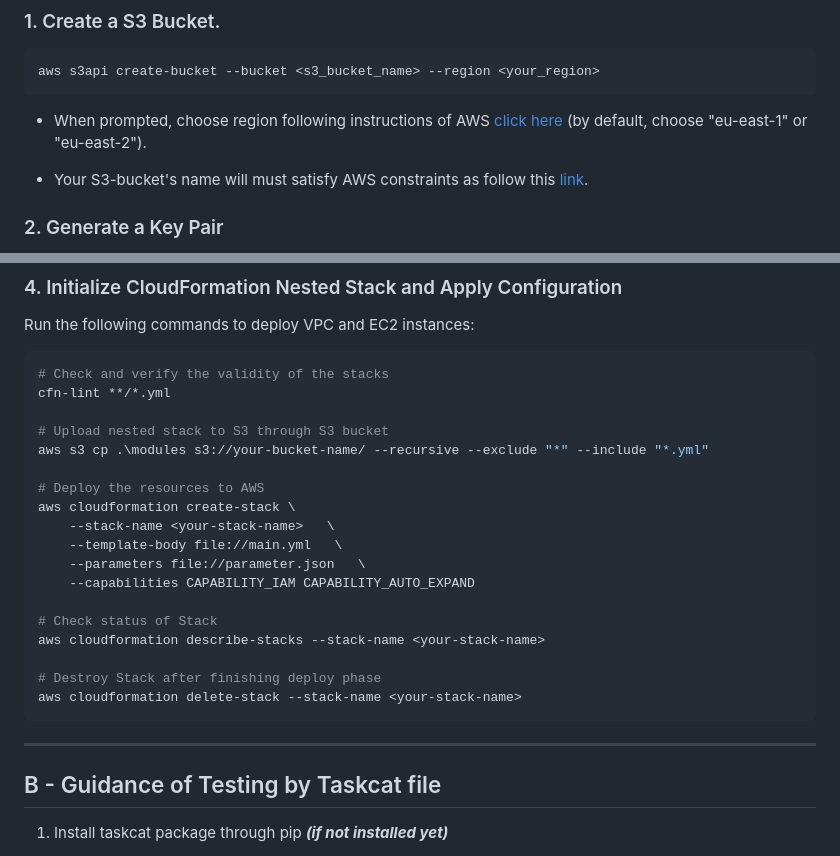
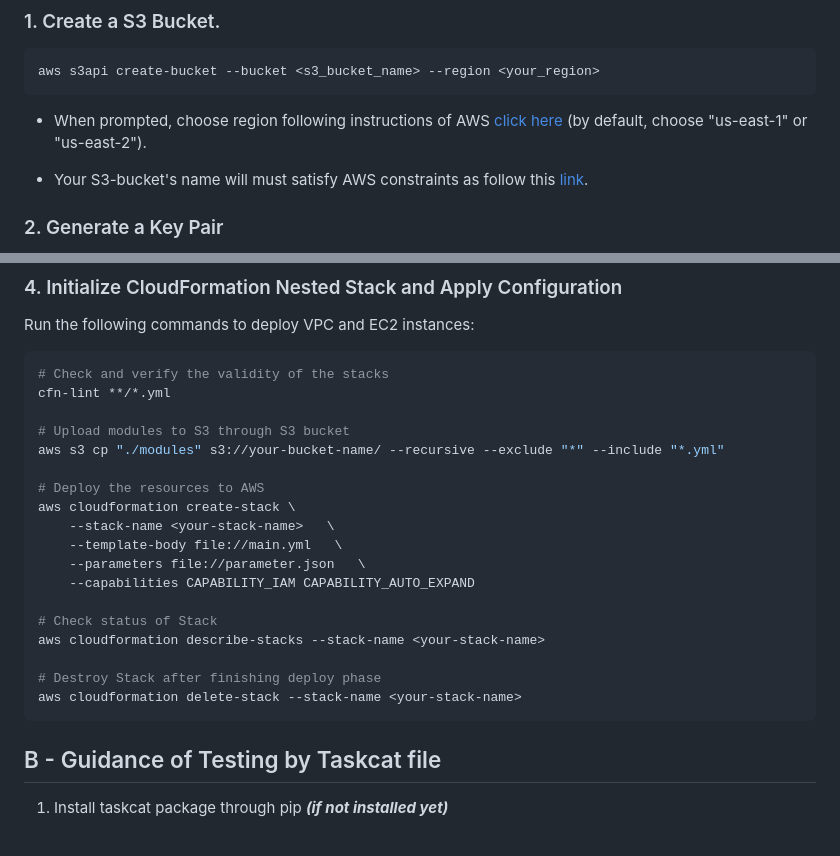
Before and after one commit to roro1230/NT548.P11_Lab1, a Markdown page: Cloud Formation/README.md, 2 parts joined by grey strips. Rendered like a GitHub page.

Commit message:
Modify CloudFormation's README file

````diff
--- a/Cloud Formation/README.md
+++ b/Cloud Formation/README.md
@@ -24,7 +24,7 @@ cd "./NT548.P11_LAB1/Cloud Formation"
 ```bash
 aws s3api create-bucket --bucket <s3_bucket_name> --region <your_region>
 ```
-- When prompted, choose region following instructions of AWS [click here](https://docs.aws.amazon.com/AmazonRDS/latest/UserGuide/Concepts.RegionsAndAvailabilityZones.html) (by default, choose "eu-east-1" or "eu-east-2").
+- When prompted, choose region following instructions of AWS [click here](https://docs.aws.amazon.com/AmazonRDS/latest/UserGuide/Concepts.RegionsAndAvailabilityZones.html) (by default, choose "us-east-1" or "us-east-2").
 
 - Your S3-bucket's name will must satisfy AWS constraints as follow this [link](https://docs.aws.amazon.com/AmazonS3/latest/userguide/bucketnamingrules.html).
 
@@ -71,8 +71,8 @@ Run the following commands to deploy VPC and EC2 instances:
 # Check and verify the validity of the stacks
 cfn-lint **/*.yml
 
-# Upload nested stack to S3 through S3 bucket
-aws s3 cp .\modules s3://your-bucket-name/ --recursive --exclude "*" --include "*.yml"
+# Upload modules to S3 through S3 bucket
+aws s3 cp "./modules" s3://your-bucket-name/ --recursive --exclude "*" --include "*.yml"
 
 # Deploy the resources to AWS
 aws cloudformation create-stack \
@@ -88,8 +88,6 @@ aws cloudformation describe-stacks --stack-name <your-stack-name>
 aws cloudformation delete-stack --stack-name <your-stack-name>
 ```
 
----
-
 ## B - Guidance of Testing by Taskcat file
 
 1. Install taskcat package through pip ***(if not installed yet)***
````
